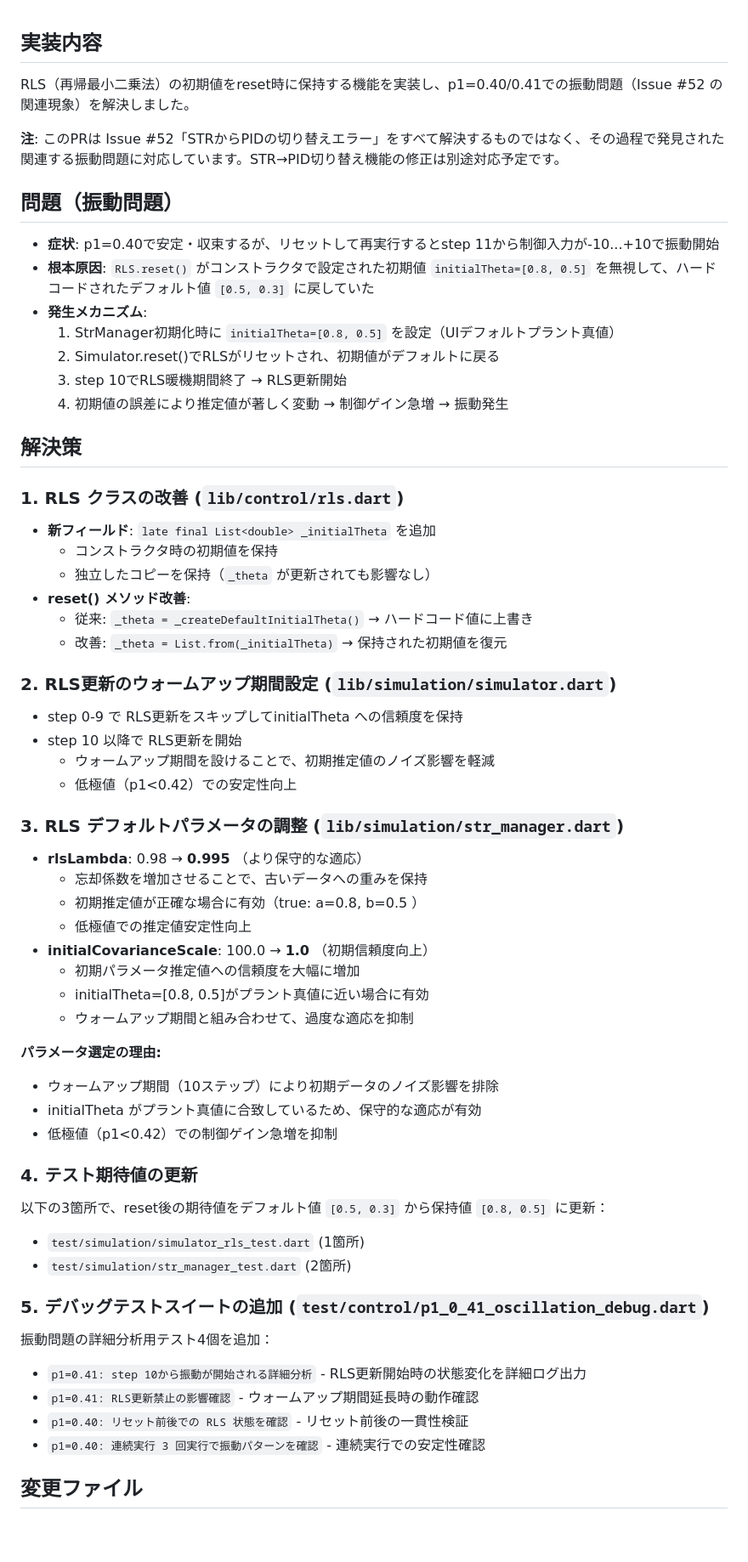
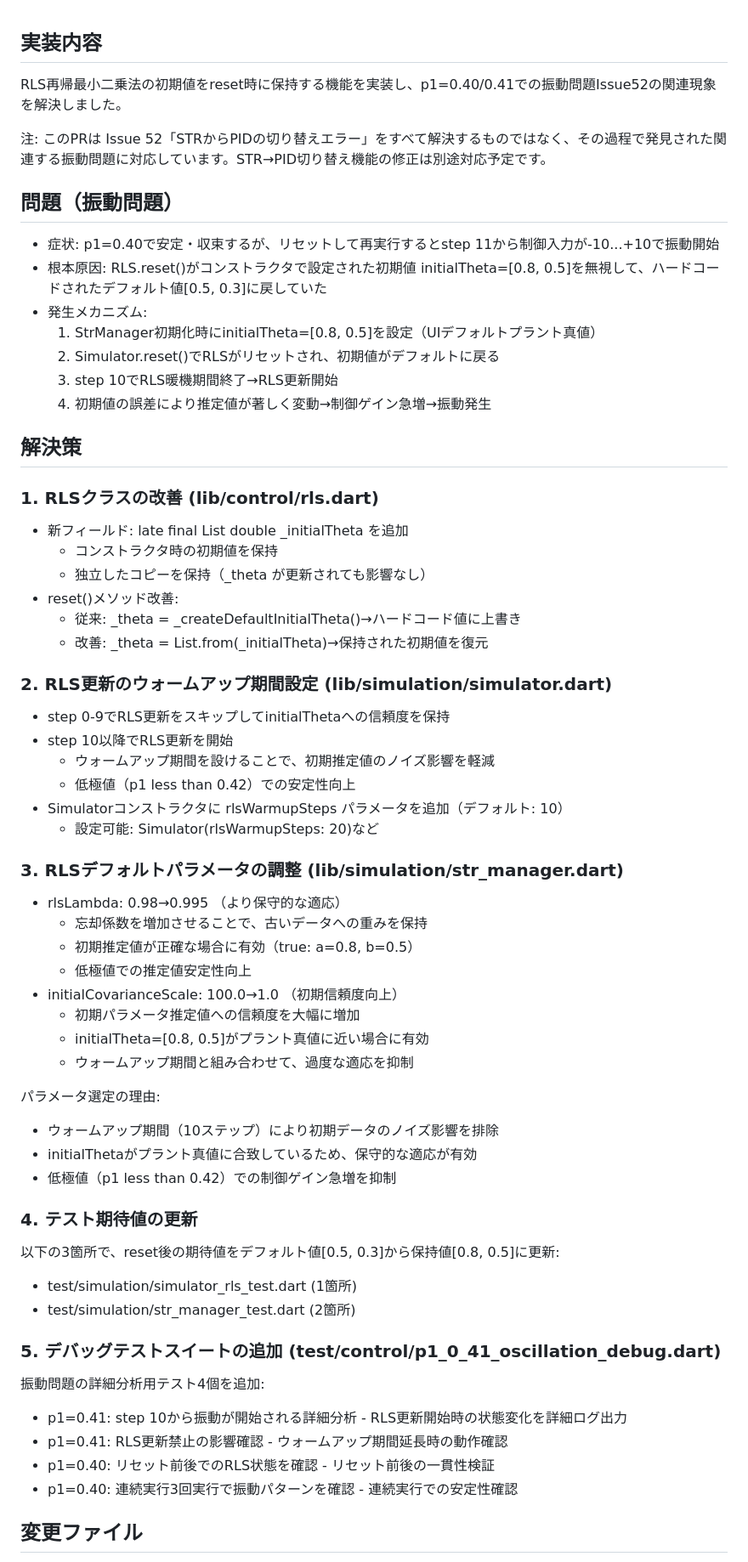
Before and after one commit to kazweda/adaptive_control_lab, a Markdown page: pr_body.md, the part around one of its changes. Shown at 85% size. Drawn GitHub-style; blank space fills up the shorter version.

Commit message:
docs: PR本文の文字化け対策 - バッククォート・バックスラッシュ削除

```diff
--- a/pr_body.md
+++ b/pr_body.md
@@ -1,61 +1,63 @@
 ## 実装内容
 
-RLS（再帰最小二乗法）の初期値をreset時に保持する機能を実装し、p1=0.40/0.41での振動問題（Issue #52 の関連現象）を解決しました。
+RLS再帰最小二乗法の初期値をreset時に保持する機能を実装し、p1=0.40/0.41での振動問題Issue52の関連現象を解決しました。
 
-**注**: このPRは Issue #52「STRからPIDの切り替えエラー」をすべて解決するものではなく、その過程で発見された関連する振動問題に対応しています。STR→PID切り替え機能の修正は別途対応予定です。
+注: このPRは Issue 52「STRからPIDの切り替えエラー」をすべて解決するものではなく、その過程で発見された関連する振動問題に対応しています。STR→PID切り替え機能の修正は別途対応予定です。
 
 ## 問題（振動問題）
 
-- **症状**: p1=0.40で安定・収束するが、リセットして再実行するとstep 11から制御入力が-10...+10で振動開始
-- **根本原因**: `RLS.reset()` がコンストラクタで設定された初期値 `initialTheta=[0.8, 0.5]` を無視して、ハードコードされたデフォルト値 `[0.5, 0.3]` に戻していた
-- **発生メカニズム**:
-  1. StrManager初期化時に `initialTheta=[0.8, 0.5]` を設定（UIデフォルトプラント真値）
+- 症状: p1=0.40で安定・収束するが、リセットして再実行するとstep 11から制御入力が-10...+10で振動開始
+- 根本原因: RLS.reset()がコンストラクタで設定された初期値 initialTheta=[0.8, 0.5]を無視して、ハードコードされたデフォルト値[0.5, 0.3]に戻していた
+- 発生メカニズム:
+  1. StrManager初期化時にinitialTheta=[0.8, 0.5]を設定（UIデフォルトプラント真値）
   2. Simulator.reset()でRLSがリセットされ、初期値がデフォルトに戻る
-  3. step 10でRLS暖機期間終了 → RLS更新開始
-  4. 初期値の誤差により推定値が著しく変動 → 制御ゲイン急増 → 振動発生
+  3. step 10でRLS暖機期間終了→RLS更新開始
+  4. 初期値の誤差により推定値が著しく変動→制御ゲイン急増→振動発生
 
 ## 解決策
 
-### 1. RLS クラスの改善 (`lib/control/rls.dart`)
-- **新フィールド**: `late final List<double> _initialTheta` を追加
+### 1. RLSクラスの改善 (lib/control/rls.dart)
+- 新フィールド: late final List double _initialTheta を追加
   - コンストラクタ時の初期値を保持
-  - 独立したコピーを保持（`_theta` が更新されても影響なし）
-- **reset() メソッド改善**:
-  - 従来: `_theta = _createDefaultInitialTheta()` → ハードコード値に上書き
-  - 改善: `_theta = List.from(_initialTheta)` → 保持された初期値を復元
+  - 独立したコピーを保持（_theta が更新されても影響なし）
+- reset()メソッド改善:
+  - 従来: _theta = _createDefaultInitialTheta()→ハードコード値に上書き
+  - 改善: _theta = List.from(_initialTheta)→保持された初期値を復元
 
-### 2. RLS更新のウォームアップ期間設定 (`lib/simulation/simulator.dart`)
-- step 0-9 で RLS更新をスキップしてinitialTheta への信頼度を保持
-- step 10 以降で RLS更新を開始
+### 2. RLS更新のウォームアップ期間設定 (lib/simulation/simulator.dart)
+- step 0-9でRLS更新をスキップしてinitialThetaへの信頼度を保持
+- step 10以降でRLS更新を開始
   - ウォームアップ期間を設けることで、初期推定値のノイズ影響を軽減
-  - 低極値（p1<0.42）での安定性向上
+  - 低極値（p1 less than 0.42）での安定性向上
+- Simulatorコンストラクタに rlsWarmupSteps パラメータを追加（デフォルト: 10）
+  - 設定可能: Simulator(rlsWarmupSteps: 20)など
 
-### 3. RLS デフォルトパラメータの調整 (`lib/simulation/str_manager.dart`)
-- **rlsLambda**: 0.98 → **0.995** （より保守的な適応）
+### 3. RLSデフォルトパラメータの調整 (lib/simulation/str_manager.dart)
+- rlsLambda: 0.98→0.995 （より保守的な適応）
   - 忘却係数を増加させることで、古いデータへの重みを保持
-  - 初期推定値が正確な場合に有効（true: a=0.8, b=0.5 ）
+  - 初期推定値が正確な場合に有効（true: a=0.8, b=0.5）
   - 低極値での推定値安定性向上
-- **initialCovarianceScale**: 100.0 → **1.0** （初期信頼度向上）
+- initialCovarianceScale: 100.0→1.0 （初期信頼度向上）
   - 初期パラメータ推定値への信頼度を大幅に増加
   - initialTheta=[0.8, 0.5]がプラント真値に近い場合に有効
   - ウォームアップ期間と組み合わせて、過度な適応を抑制
 
-**パラメータ選定の理由:**
+パラメータ選定の理由:
 - ウォームアップ期間（10ステップ）により初期データのノイズ影響を排除
-- initialTheta がプラント真値に合致しているため、保守的な適応が有効
-- 低極値（p1<0.42）での制御ゲイン急増を抑制
+- initialThetaがプラント真値に合致しているため、保守的な適応が有効
+- 低極値（p1 less than 0.42）での制御ゲイン急増を抑制
 
 ### 4. テスト期待値の更新
-以下の3箇所で、reset後の期待値をデフォルト値 `[0.5, 0.3]` から保持値 `[0.8, 0.5]` に更新：
-- `test/simulation/simulator_rls_test.dart` (1箇所)
-- `test/simulation/str_manager_test.dart` (2箇所)
+以下の3箇所で、reset後の期待値をデフォルト値[0.5, 0.3]から保持値[0.8, 0.5]に更新:
+- test/simulation/simulator_rls_test.dart (1箇所)
+- test/simulation/str_manager_test.dart (2箇所)
 
-### 5. デバッグテストスイートの追加 (`test/control/p1_0_41_oscillation_debug.dart`)
-振動問題の詳細分析用テスト4個を追加：
-- `p1=0.41: step 10から振動が開始される詳細分析` - RLS更新開始時の状態変化を詳細ログ出力
-- `p1=0.41: RLS更新禁止の影響確認` - ウォームアップ期間延長時の動作確認
-- `p1=0.40: リセット前後での RLS 状態を確認` - リセット前後の一貫性検証
-- `p1=0.40: 連続実行 3 回実行で振動パターンを確認` - 連続実行での安定性確認
+### 5. デバッグテストスイートの追加 (test/control/p1_0_41_oscillation_debug.dart)
+振動問題の詳細分析用テスト4個を追加:
+- p1=0.41: step 10から振動が開始される詳細分析 - RLS更新開始時の状態変化を詳細ログ出力
+- p1=0.41: RLS更新禁止の影響確認 - ウォームアップ期間延長時の動作確認
+- p1=0.40: リセット前後でのRLS状態を確認 - リセット前後の一貫性検証
+- p1=0.40: 連続実行3回実行で振動パターンを確認 - 連続実行での安定性確認
 
 ## 変更ファイル
 
```
Also changed, not shown: other parts of pr_body.md (+27 -16 lines).
